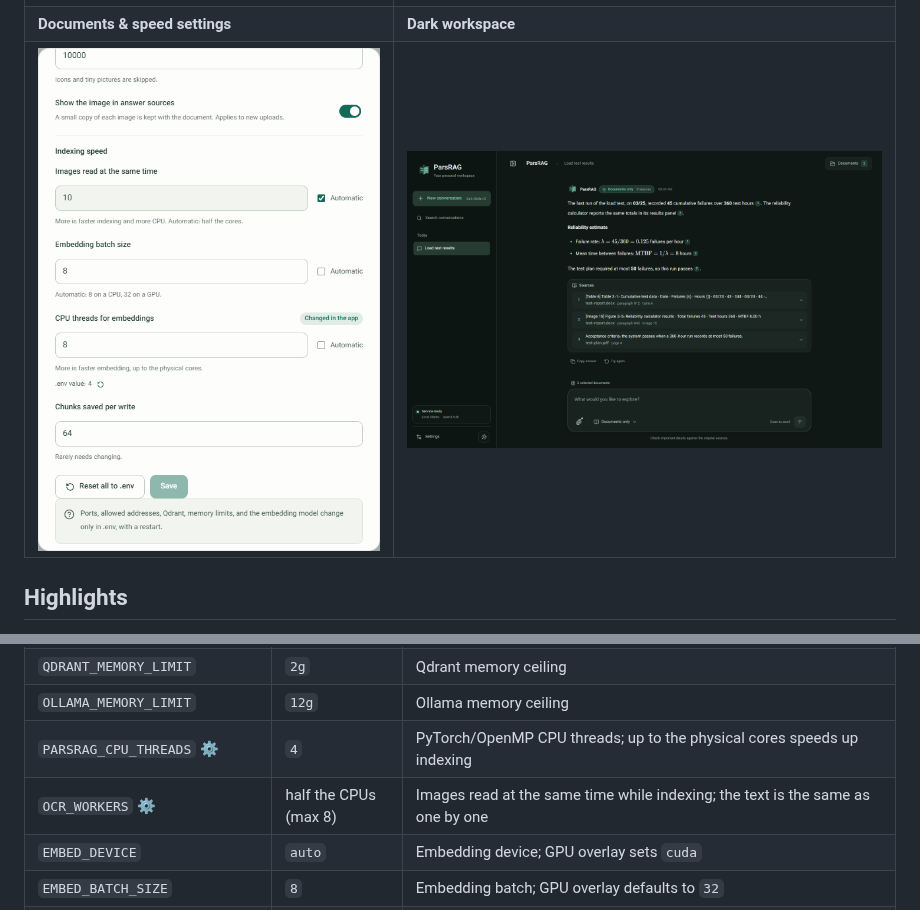
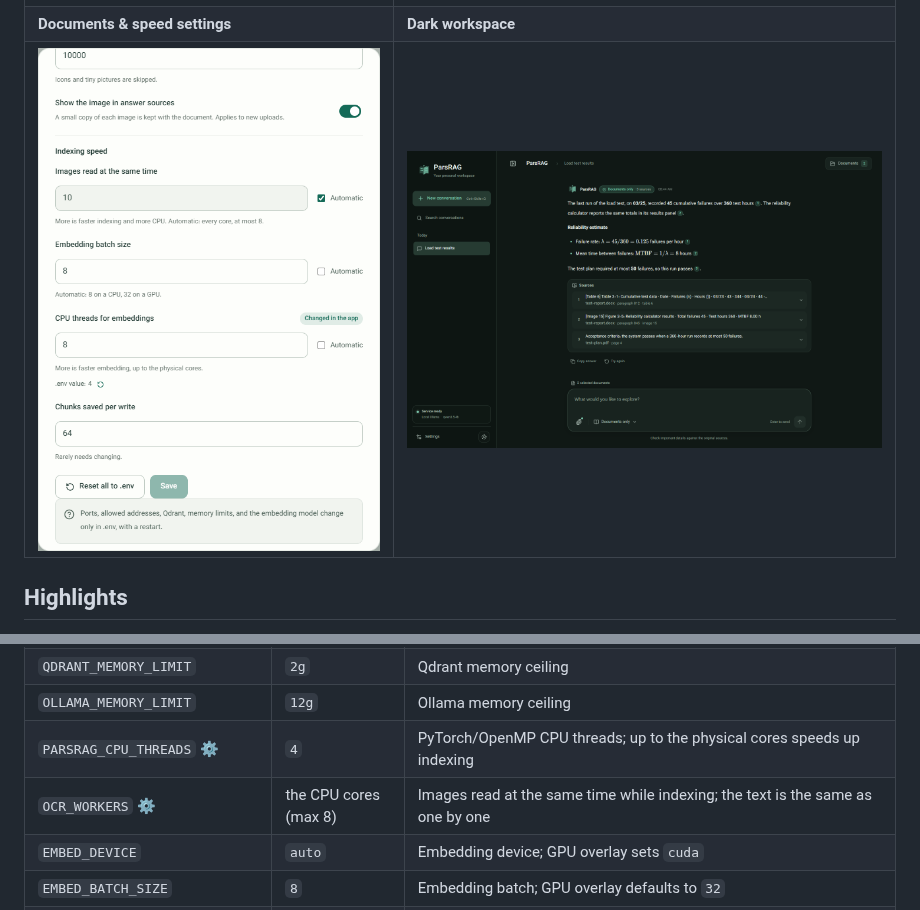
Before and after one commit to Pooria82/ParsRAG, a Markdown page: README.md, 2 parts joined by grey strips. Rendered like a GitHub page; pictures changed too: docs/screenshots/settings-en-light.png, docs/screenshots/workspace-en-dark.png.

```diff
--- a/README.md
+++ b/README.md
@@ -518,7 +518,7 @@ the rest apply from `.env` after a restart.
 | `QDRANT_MEMORY_LIMIT` | `2g` | Qdrant memory ceiling |
 | `OLLAMA_MEMORY_LIMIT` | `12g` | Ollama memory ceiling |
 | `PARSRAG_CPU_THREADS` ⚙ | `4` | PyTorch/OpenMP CPU threads; up to the physical cores speeds up indexing |
-| `OCR_WORKERS` ⚙ | half the CPUs (max 8) | Images read at the same time while indexing; the text is the same as one by one |
+| `OCR_WORKERS` ⚙ | the CPU cores (max 8) | Images read at the same time while indexing; the text is the same as one by one |
 | `EMBED_DEVICE` | `auto` | Embedding device; GPU overlay sets `cuda` |
 | `EMBED_BATCH_SIZE` | `8` | Embedding batch; GPU overlay defaults to `32` |
 | `QDRANT_UPSERT_BATCH_SIZE` | `64` | Bounded vector insertion batch |
```
Also changed, not shown: README.fa.md (+1 -1 lines), docs/screenshots/settings-fa-light.png, docs/screenshots/sources-en-light.png, docs/screenshots/sources-fa-light.png, docs/screenshots/workspace-fa-dark.png, 4 other files.
